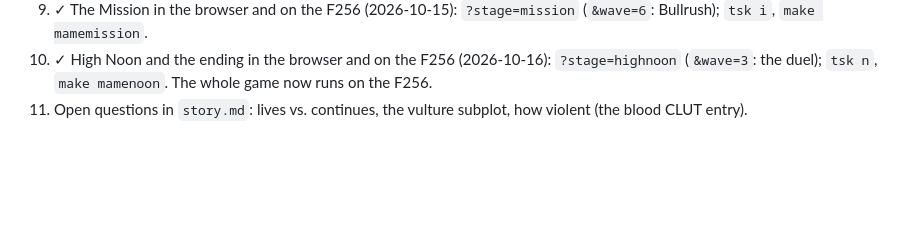
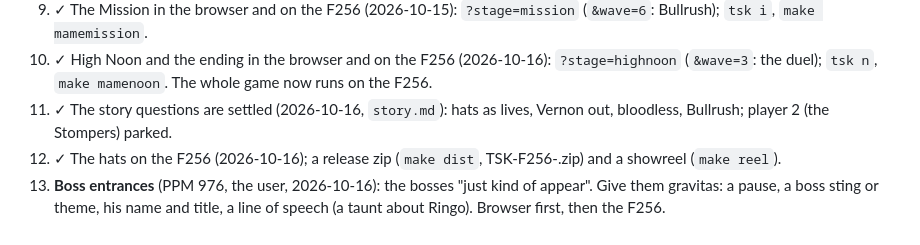
Before and after one commit to jfed6000/tsk, a Markdown page: game/docs/status.md, the part around the change. Drawn GitHub-style; blank space fills up the shorter version.

Commit message:
status.md: the roadmap - boss entrances with gravitas (the user's ask, PPM 976)
Co-Authored-By: Claude Opus 5.5 <noreply@anthropic.com>
Claude-Session: https://claude.ai/code/session_01RMmLqVqBwSZvCxXtNYCF8k

```diff
--- a/game/docs/status.md
+++ b/game/docs/status.md
@@ -104,4 +104,7 @@ A browser prototype (`index.html`, no build step) that follows the F256 display
 8. ✓ The Train Heist on the F256 (2026-10-15): `tsk t`, `make mametrain`.
 9. ✓ The Mission in the browser and on the F256 (2026-10-15): `?stage=mission` (`&wave=6`: Bullrush); `tsk i`, `make mamemission`.
 10. ✓ High Noon and the ending in the browser and on the F256 (2026-10-16): `?stage=highnoon` (`&wave=3`: the duel); `tsk n`, `make mamenoon`. The whole game now runs on the F256.
-11. Open questions in `story.md`: lives vs. continues, the vulture subplot, how violent (the blood CLUT entry).
+11. ✓ The story questions are settled (2026-10-16, `story.md`): hats as lives, Vernon out, bloodless, Bullrush; player 2 (the Stompers) parked.
+12. ✓ The hats on the F256 (2026-10-16); a release zip (`make dist`, TSK-F256-<date>.zip) and a showreel (`make reel`).
+13. **Boss entrances** (PPM 976, the user, 2026-10-16): the bosses "just kind of appear". Give them gravitas: a pause, a
+    boss sting or theme, his name and title, a line of speech (a taunt about Ringo). Browser first, then the F256.
```
